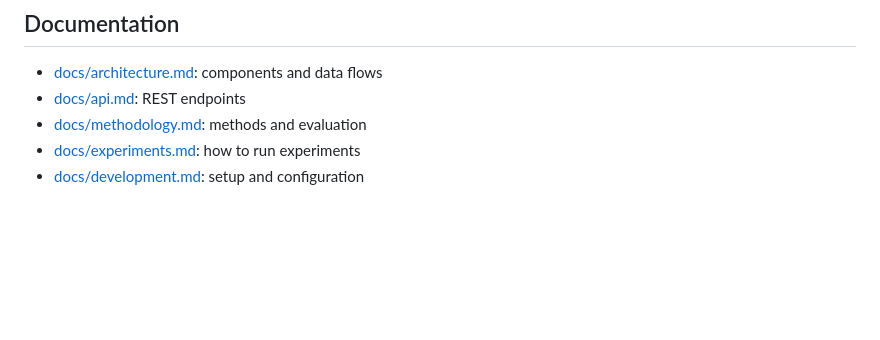
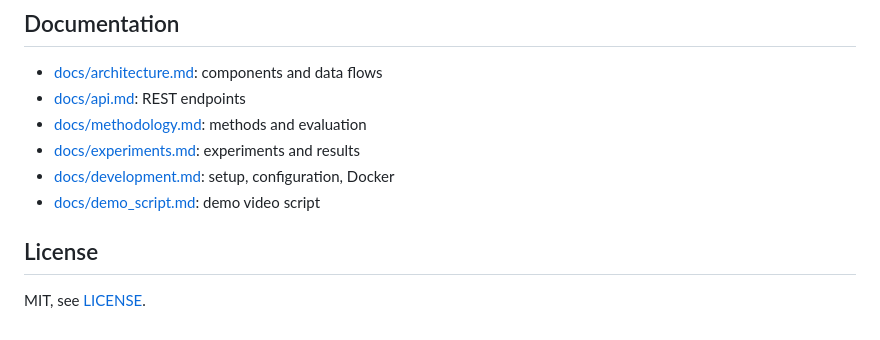
Before and after one commit to teodora-taleska/research_radar, a Markdown page: README.md, the part around one of its changes. Rendered like a GitHub page; blank space fills up the shorter version.

```diff
--- a/README.md
+++ b/README.md
@@ -136,5 +185,10 @@ Method and results: [docs/methodology.md](docs/methodology.md) and
 - [docs/architecture.md](docs/architecture.md): components and data flows
 - [docs/api.md](docs/api.md): REST endpoints
 - [docs/methodology.md](docs/methodology.md): methods and evaluation
-- [docs/experiments.md](docs/experiments.md): how to run experiments
-- [docs/development.md](docs/development.md): setup and configuration
+- [docs/experiments.md](docs/experiments.md): experiments and results
+- [docs/development.md](docs/development.md): setup, configuration, Docker
+- [docs/demo_script.md](docs/demo_script.md): demo video script
+
+## License
+
+MIT, see [LICENSE](LICENSE).
```
Also changed, not shown: other parts of README.md (+120 -71 lines), docs/architecture.md (+4 -0 lines), docs/demo_script.md (added, +67 -0 lines), docs/images/architecture.png (added), docs/images/data-flows.png (added), 9 other files.
